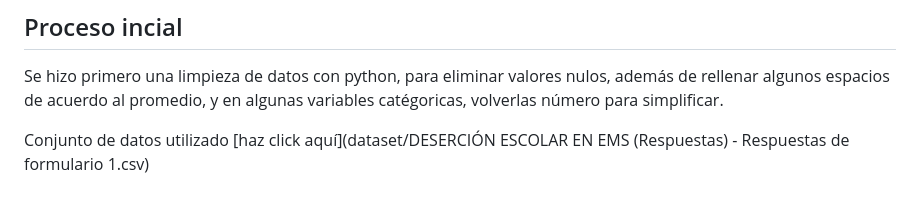
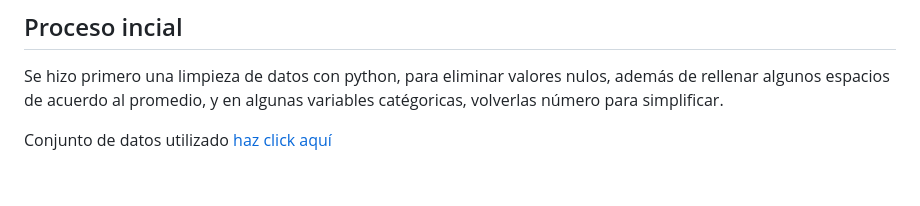
Before and after one commit to CrisEmf/Proyecto-Ciencia-de-Datos, a Markdown page: Conjuntodedatos.md, the part around the change. GitHub-like rendering.

```diff
--- a/Conjuntodedatos.md
+++ b/Conjuntodedatos.md
@@ -30,4 +30,4 @@ Para el primer conjunto, es comprobar y analizar que el abandoo escolar se encue
 ## Proceso incial
 Se hizo primero una limpieza de datos con python, para eliminar valores nulos, además de rellenar algunos espacios de acuerdo al promedio, y en algunas variables catégoricas, volverlas número para simplificar.
 
-Conjunto de datos utilizado [haz click aquí](dataset/DESERCIÓN ESCOLAR EN EMS (Respuestas) - Respuestas de formulario 1.csv)
+Conjunto de datos utilizado [haz click aquí](dataset/Educacion_11.csv)
```
